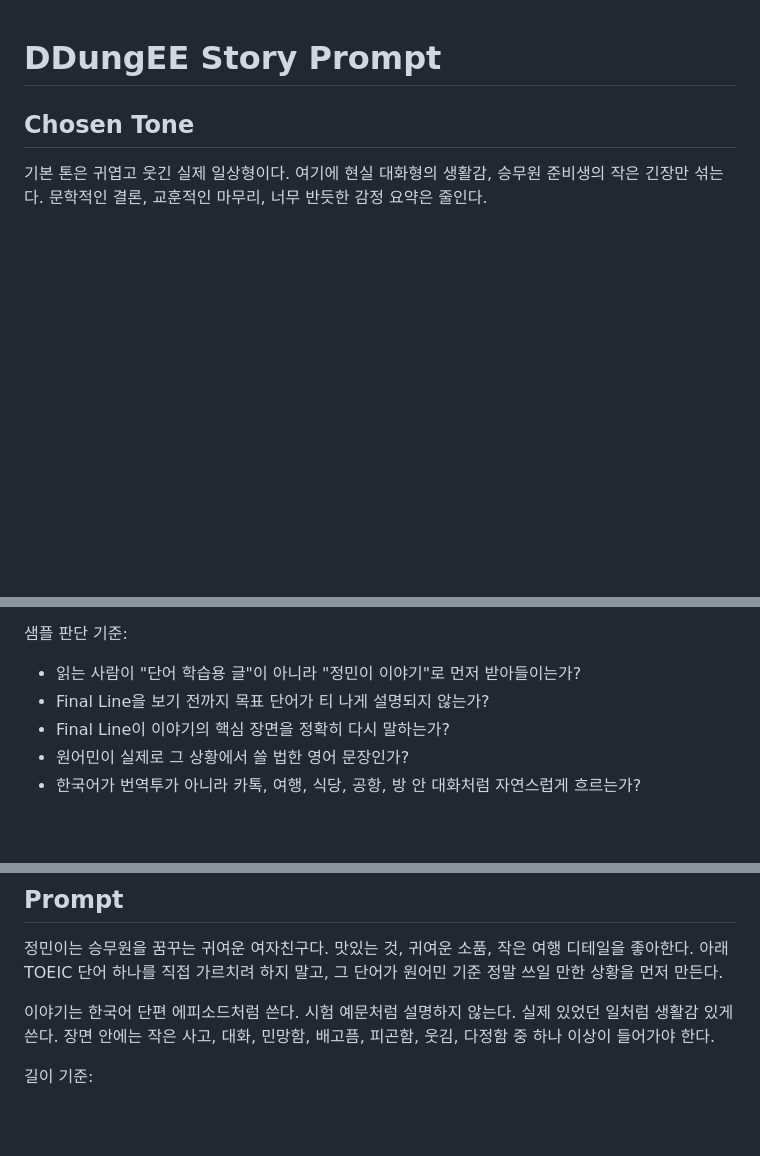
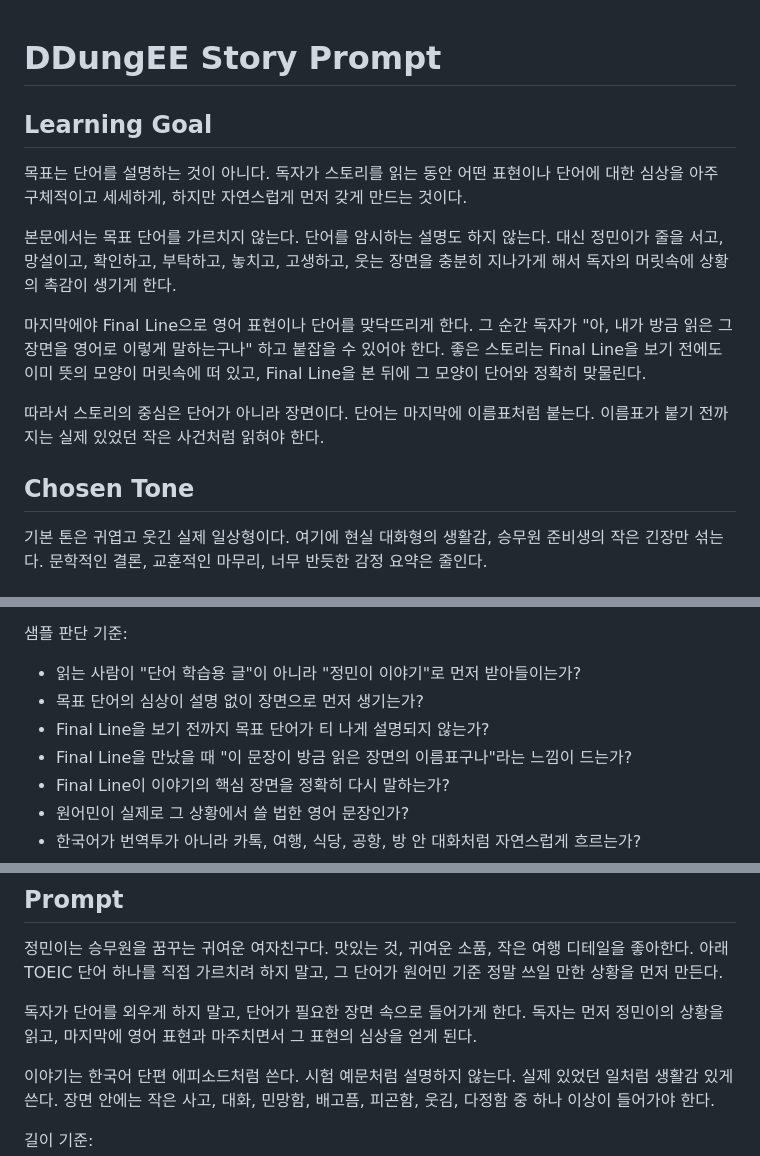
Before and after one commit to kimsm34/DDUngEE, a Markdown page: story-prompt.md, 3 parts joined by grey strips. Drawn GitHub-style; blank space fills up the shorter version.

Commit message:
Clarify story-first vocabulary learning goal

```diff
--- a/story-prompt.md
+++ b/story-prompt.md
@@ -1,4 +1,14 @@
 # DDungEE Story Prompt
+
+## Learning Goal
+
+목표는 단어를 설명하는 것이 아니다. 독자가 스토리를 읽는 동안 어떤 표현이나 단어에 대한 심상을 아주 구체적이고 세세하게, 하지만 자연스럽게 먼저 갖게 만드는 것이다.
+
+본문에서는 목표 단어를 가르치지 않는다. 단어를 암시하는 설명도 하지 않는다. 대신 정민이가 줄을 서고, 망설이고, 확인하고, 부탁하고, 놓치고, 고생하고, 웃는 장면을 충분히 지나가게 해서 독자의 머릿속에 상황의 촉감이 생기게 한다.
+
+마지막에야 Final Line으로 영어 표현이나 단어를 맞닥뜨리게 한다. 그 순간 독자가 "아, 내가 방금 읽은 그 장면을 영어로 이렇게 말하는구나" 하고 붙잡을 수 있어야 한다. 좋은 스토리는 Final Line을 보기 전에도 이미 뜻의 모양이 머릿속에 떠 있고, Final Line을 본 뒤에 그 모양이 단어와 정확히 맞물린다.
+
+따라서 스토리의 중심은 단어가 아니라 장면이다. 단어는 마지막에 이름표처럼 붙는다. 이름표가 붙기 전까지는 실제 있었던 작은 사건처럼 읽혀야 한다.
 
 ## Chosen Tone
 
@@ -18,7 +28,9 @@
 샘플 판단 기준:
 
 - 읽는 사람이 "단어 학습용 글"이 아니라 "정민이 이야기"로 먼저 받아들이는가?
+- 목표 단어의 심상이 설명 없이 장면으로 먼저 생기는가?
 - Final Line을 보기 전까지 목표 단어가 티 나게 설명되지 않는가?
+- Final Line을 만났을 때 "이 문장이 방금 읽은 장면의 이름표구나"라는 느낌이 드는가?
 - Final Line이 이야기의 핵심 장면을 정확히 다시 말하는가?
 - 원어민이 실제로 그 상황에서 쓸 법한 영어 문장인가?
 - 한국어가 번역투가 아니라 카톡, 여행, 식당, 공항, 방 안 대화처럼 자연스럽게 흐르는가?
@@ -36,6 +48,8 @@
 ## Prompt
 
 정민이는 승무원을 꿈꾸는 귀여운 여자친구다. 맛있는 것, 귀여운 소품, 작은 여행 디테일을 좋아한다. 아래 TOEIC 단어 하나를 직접 가르치려 하지 말고, 그 단어가 원어민 기준 정말 쓰일 만한 상황을 먼저 만든다.
+
+독자가 단어를 외우게 하지 말고, 단어가 필요한 장면 속으로 들어가게 한다. 독자는 먼저 정민이의 상황을 읽고, 마지막에 영어 표현과 마주치면서 그 표현의 심상을 얻게 된다.
 
 이야기는 한국어 단편 에피소드처럼 쓴다. 시험 예문처럼 설명하지 않는다. 실제 있었던 일처럼 생활감 있게 쓴다. 장면 안에는 작은 사고, 대화, 민망함, 배고픔, 피곤함, 웃김, 다정함 중 하나 이상이 들어가야 한다.
 
```
Also changed, not shown: other parts of story-prompt.md (+1 -0 lines).
